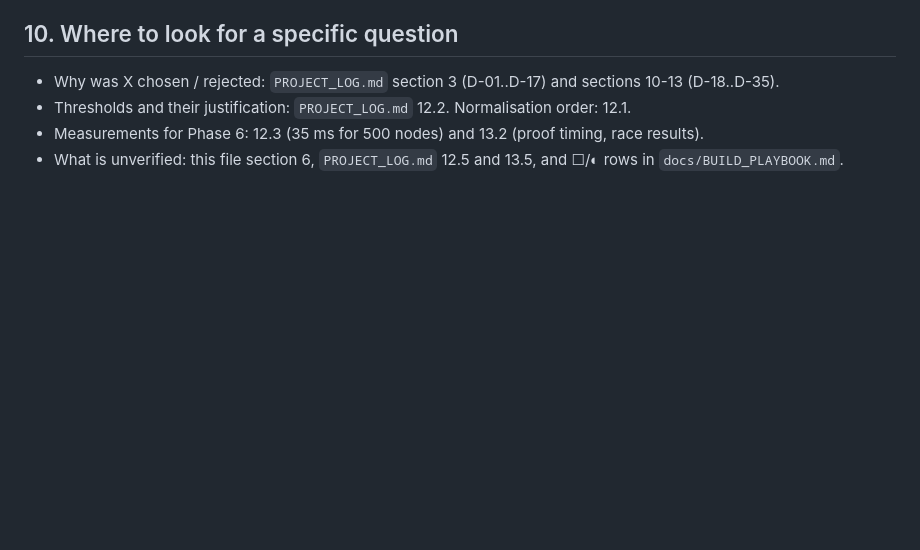
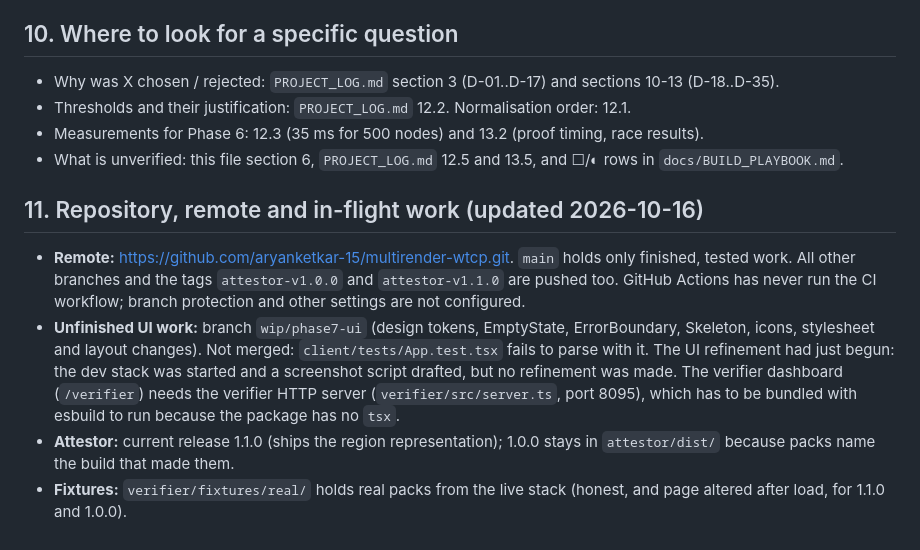
Before and after one commit to aryanketkar-15/multirender-wtcp, a Markdown page: docs/HANDOFF.md, the part around the change. GitHub-like rendering; blank space fills up the shorter version.

Commit message:
docs: handoff records the remote, the WIP branch and the state of the UI work

```diff
--- a/docs/HANDOFF.md
+++ b/docs/HANDOFF.md
@@ -97,3 +97,10 @@ function php { & C:\xampp\php\php.exe -d extension=sodium -d extension=zip @args
 - Thresholds and their justification: `PROJECT_LOG.md` 12.2. Normalisation order: 12.1.
 - Measurements for Phase 6: 12.3 (35 ms for 500 nodes) and 13.2 (proof timing, race results).
 - What is unverified: this file section 6, `PROJECT_LOG.md` 12.5 and 13.5, and ☐/◐ rows in `docs/BUILD_PLAYBOOK.md`.
+
+## 11. Repository, remote and in-flight work (updated 2026-10-16)
+
+- **Remote:** https://github.com/aryanketkar-15/multirender-wtcp.git. `main` holds only finished, tested work. All other branches and the tags `attestor-v1.0.0` and `attestor-v1.1.0` are pushed too. GitHub Actions has never run the CI workflow; branch protection and other settings are not configured.
+- **Unfinished UI work:** branch `wip/phase7-ui` (design tokens, EmptyState, ErrorBoundary, Skeleton, icons, stylesheet and layout changes). Not merged: `client/tests/App.test.tsx` fails to parse with it. The UI refinement had just begun: the dev stack was started and a screenshot script drafted, but no refinement was made. The verifier dashboard (`/verifier`) needs the verifier HTTP server (`verifier/src/server.ts`, port 8095), which has to be bundled with esbuild to run because the package has no `tsx`.
+- **Attestor:** current release 1.1.0 (ships the region representation); 1.0.0 stays in `attestor/dist/` because packs name the build that made them.
+- **Fixtures:** `verifier/fixtures/real/` holds real packs from the live stack (honest, and page altered after load, for 1.1.0 and 1.0.0).
```
